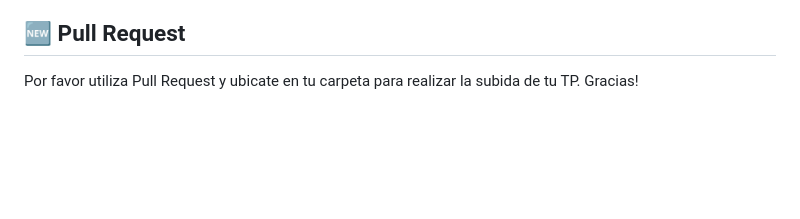
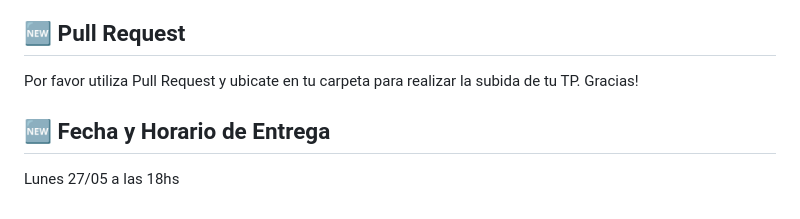
Before and after one commit to mariaelisaaraya/tp1ObligatorioIngenias, a Markdown page: readme.md, the part around the change. GitHub-like rendering; blank space fills up the shorter version.

```diff
--- a/readme.md
+++ b/readme.md
@@ -38,3 +38,7 @@ Con toda esta información, deberás crear diferentes Endpoint que permitan cons
 ## 🆕 Pull Request
 
 Por favor utiliza Pull Request y ubicate en tu carpeta para realizar la subida de tu TP. Gracias!
+
+## 🆕 Fecha y Horario de Entrega
+
+Lunes 27/05 a las 18hs
```
